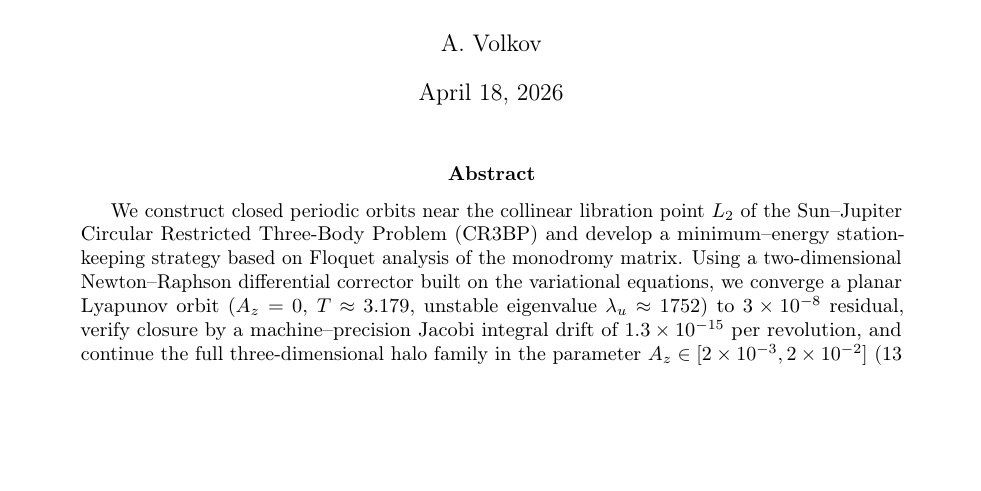
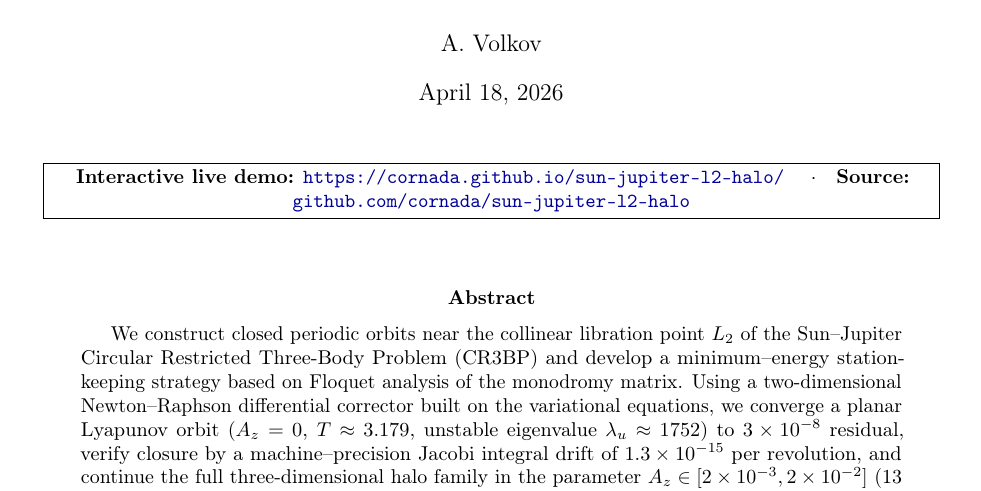
Before and after one commit to cornada/sun-jupiter-l2-halo, a LaTeX paper (report.tex): part of page 1 of 41, cut so that both start at the same text, the shorter picture padded with empty space. Compiled offline with pdfLaTeX.

Commit message:
Add live-demo URL to report (title page + Section 9 header)

```diff
--- a/report.tex
+++ b/report.tex
@@ -48,6 +48,14 @@ in the Circular Restricted Three-Body Problem}
 
 \maketitle
 \thispagestyle{fancy}
+
+\begin{center}
+\fbox{\parbox{0.95\textwidth}{\centering\small
+\textbf{Interactive live demo:} \href{https://cornada.github.io/sun-jupiter-l2-halo/}{\texttt{https://cornada.github.io/sun-jupiter-l2-halo/}}  \quad$\cdot$\quad
+\textbf{Source:} \href{https://github.com/cornada/sun-jupiter-l2-halo}{\texttt{github.com/cornada/sun-jupiter-l2-halo}}
+}}
+\end{center}
+\vspace{0.4cm}
 
 \begin{abstract}
 We construct closed periodic orbits near the collinear libration point $L_2$ of the Sun--Jupiter Circular Restricted Three-Body Problem (CR3BP) and develop a minimum--energy station-keeping strategy based on Floquet analysis of the monodromy matrix. Using a two-dimensional Newton--Raphson differential corrector built on the variational equations, we converge a planar Lyapunov orbit ($A_z = 0$, $T \approx 3.179$, unstable eigenvalue $\lambda_u \approx 1752$) to $3\times 10^{-8}$ residual, verify closure by a machine--precision Jacobi integral drift of $1.3\times 10^{-15}$ per revolution, and continue the full three-dimensional halo family in the parameter $A_z \in [2\times 10^{-3}, 2\times 10^{-2}]$ (13 family members, $\lambda_u$ decreasing from $1800$ to $1100$ along the branch). From the monodromy eigenstructure we derive an exact formula $|\Delta v|_{\min}(t) = |\alpha_u|/\|L_v(t)\|$ relating the minimum correction magnitude to the propagated left eigenvector and identify the unique cheapest phase on each orbit: the perpendicular $x$-axis crossing, with a $1652\times$ fuel advantage over the worst phase. We globalize both stable and unstable manifolds into three-dimensional invariant tubes around the halo ($96$ manifold trajectories), demonstrate a single-shot correction with machine--precision energy book-keeping (residual $1.7\times 10^{-16}$ on the identity $\Delta C = -2\Delta\mathrm{KE}$), and benchmark multi-shooting station-keeping at $K \in \{1,2,4,8,16\}$ correction nodes per period. A complete gallery of 36 figures documents every aspect of the pipeline. All source code, figure data, and the report itself are reproducible from a single Python driver.
@@ -647,3 +658,7 @@ A single-file web demonstration (\texttt{demo.html}) accompanies this report. It
+\textbf{Source:} \href{https://github.com/cornada/sun-jupiter-l2-halo}{\texttt{github.com/cornada/sun-jupiter-l2-halo}}
+}}
+\end{center}
+
 \subsection{Launching the demo}\label{sec:demo:launch}
 
 The demo is a static-file web application. No build step is required. Three ways to run it:
```
Also changed, not shown: report.tex (3 more changed lines).
